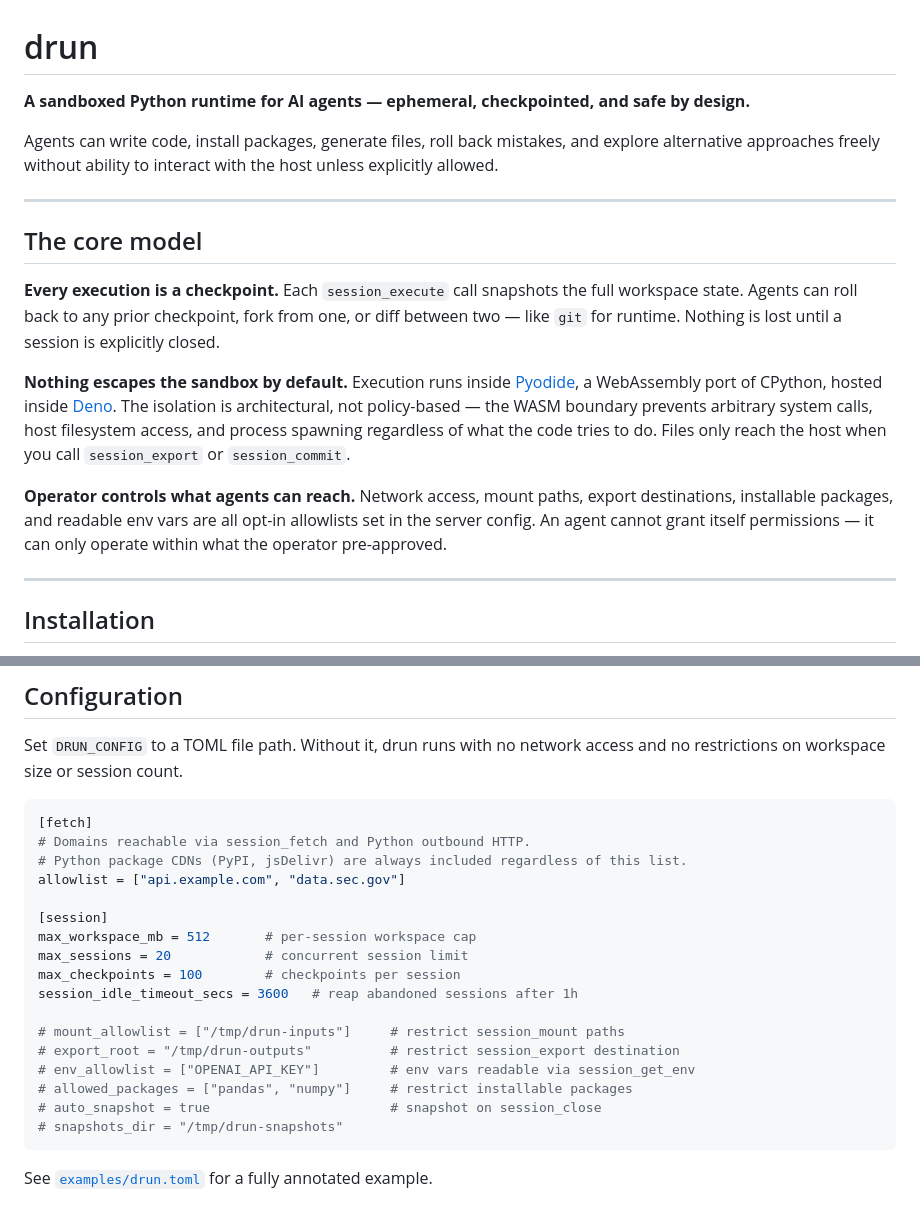
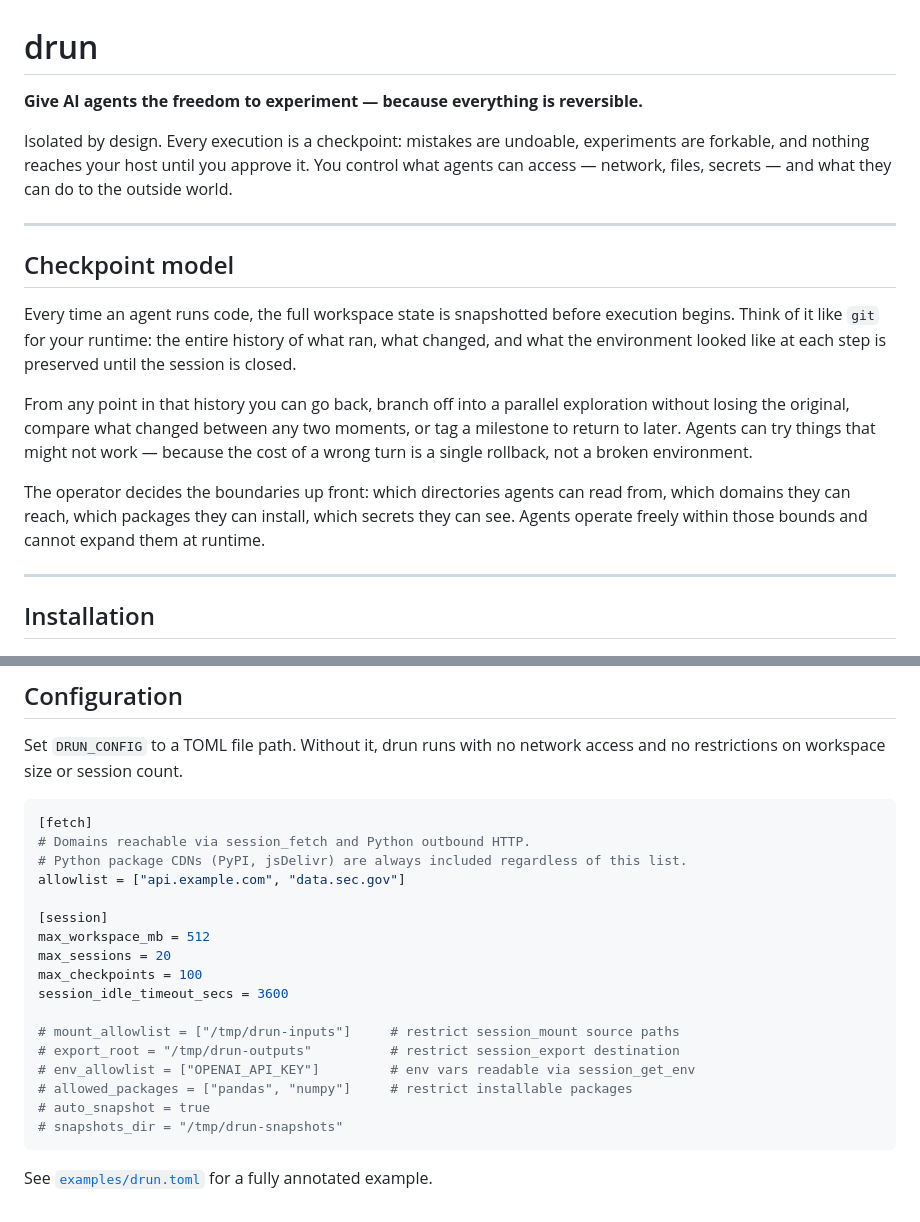
Before and after one commit to dmosc/drun, a Markdown page: README.md, 2 parts joined by grey strips. Rendered like a GitHub page.

````diff
--- a/README.md
+++ b/README.md
@@ -1,32 +1,31 @@
 # drun
 
-**A sandboxed Python runtime for AI agents — ephemeral, checkpointed, and safe
-by design.**
+**Give AI agents the freedom to experiment — because everything is reversible.**
 
-Agents can write code, install packages, generate files, roll back mistakes, and
-explore alternative approaches freely without ability to interact with the host
-unless explicitly allowed.
+Isolated by design. Every execution is a checkpoint: mistakes are undoable,
+experiments are forkable, and nothing reaches your host until you approve it.
+You control what agents can access — network, files, secrets — and what they can
+do to the outside world.
 
 ---
 
-## The core model
+## Checkpoint model
 
-**Every execution is a checkpoint.** Each `session_execute` call snapshots the
-full workspace state. Agents can roll back to any prior checkpoint, fork from
-one, or diff between two — like `git` for runtime. Nothing is lost until a
-session is explicitly closed.
+Every time an agent runs code, the full workspace state is snapshotted before
+execution begins. Think of it like `git` for your runtime: the entire history of
+what ran, what changed, and what the environment looked like at each step is
+preserved until the session is closed.
 
-**Nothing escapes the sandbox by default.** Execution runs inside
-[Pyodide](https://pyodide.org), a WebAssembly port of CPython, hosted inside
-[Deno](https://deno.land). The isolation is architectural, not policy-based —
-the WASM boundary prevents arbitrary system calls, host filesystem access, and
-process spawning regardless of what the code tries to do. Files only reach the
-host when you call `session_export` or `session_commit`.
+From any point in that history you can go back, branch off into a parallel
+exploration without losing the original, compare what changed between any two
+moments, or tag a milestone to return to later. Agents can try things that might
+not work — because the cost of a wrong turn is a single rollback, not a broken
+environment.
 
-**Operator controls what agents can reach.** Network access, mount paths, export
-destinations, installable packages, and readable env vars are all opt-in
-allowlists set in the server config. An agent cannot grant itself permissions —
-it can only operate within what the operator pre-approved.
+The operator decides the boundaries up front: which directories agents can read
+from, which domains they can reach, which packages they can install, which
+secrets they can see. Agents operate freely within those bounds and cannot
+expand them at runtime.
 
 ---
 
@@ -179,16 +212,16 @@ access and no restrictions on workspace size or session count.
 allowlist = ["api.example.com", "data.sec.gov"]
 
 [session]
-max_workspace_mb = 512       # per-session workspace cap
-max_sessions = 20            # concurrent session limit
-max_checkpoints = 100        # checkpoints per session
-session_idle_timeout_secs = 3600   # reap abandoned sessions after 1h
+max_workspace_mb = 512
+max_sessions = 20
+max_checkpoints = 100
+session_idle_timeout_secs = 3600
 
-# mount_allowlist = ["/tmp/drun-inputs"]     # restrict session_mount paths
+# mount_allowlist = ["/tmp/drun-inputs"]     # restrict session_mount source paths
 # export_root = "/tmp/drun-outputs"          # restrict session_export destination
 # env_allowlist = ["OPENAI_API_KEY"]         # env vars readable via session_get_env
 # allowed_packages = ["pandas", "numpy"]     # restrict installable packages
-# auto_snapshot = true                       # snapshot on session_close
+# auto_snapshot = true
 # snapshots_dir = "/tmp/drun-snapshots"
 ```
 
````
Also changed, not shown: other parts of README.md (+48 -14 lines).
